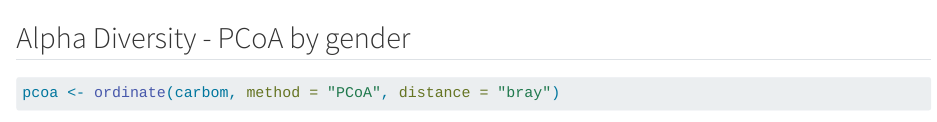
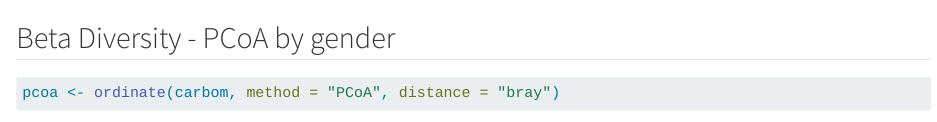
Before and after one commit to miso-m1/miso_m1_metagenomics, a Quarto document (src/code.qmd): the page in a window 1100 px wide, from 3380 px down. Rendered offline with R 4.5, knitr and Pandoc in place of Quarto, with nearby package versions; some code elsewhere in the file could not run offline.

Commit message:
errors correcting

````diff
--- a/src/code.qmd
+++ b/src/code.qmd
@@ -118,7 +118,7 @@ plot_bar(carbom_genus_top, x = "disease", fill = "Genus") +
   theme(axis.text.x = element_text(angle = 45, hjust = 1))
 ```
 
-## Alpha Diversity - PCoA by gender
+## Beta Diversity - PCoA by gender
 
 ```{r}
 
````
Also changed, not shown: plots/beta-div-pcoa-gender-disease.png (renamed from plots/alpha-div-pcoa-gender-disease.png), plots/beta-div-pcoa-gender-only.png (renamed from plots/alpha-div-pcoa-gender-only.png), src/code.qmd (2 more changed lines), 2 other files.
